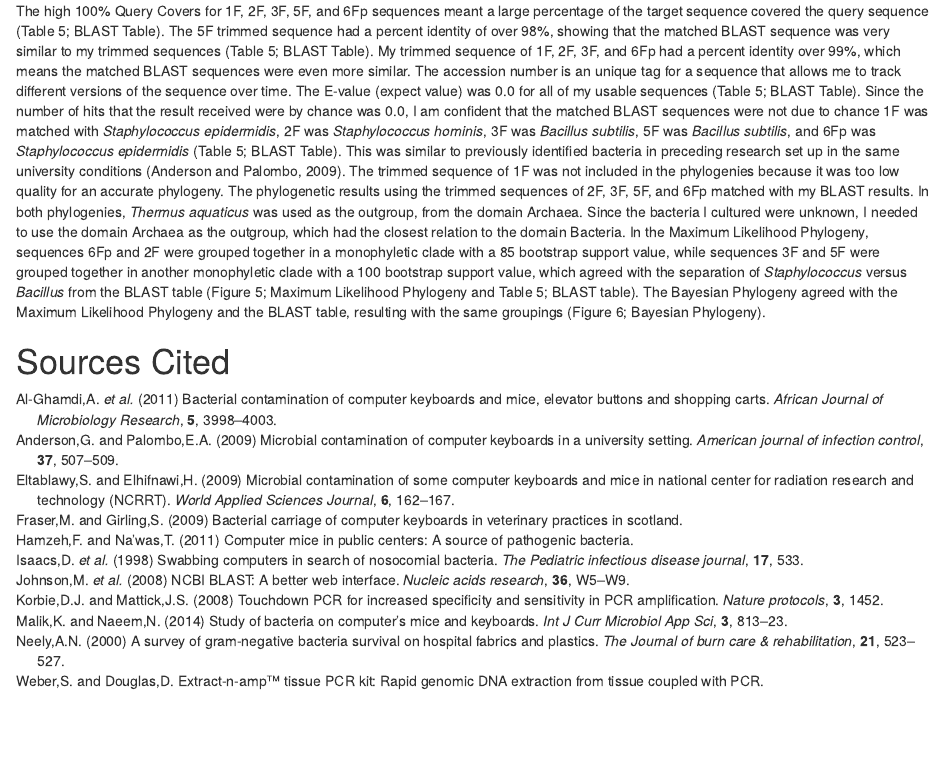
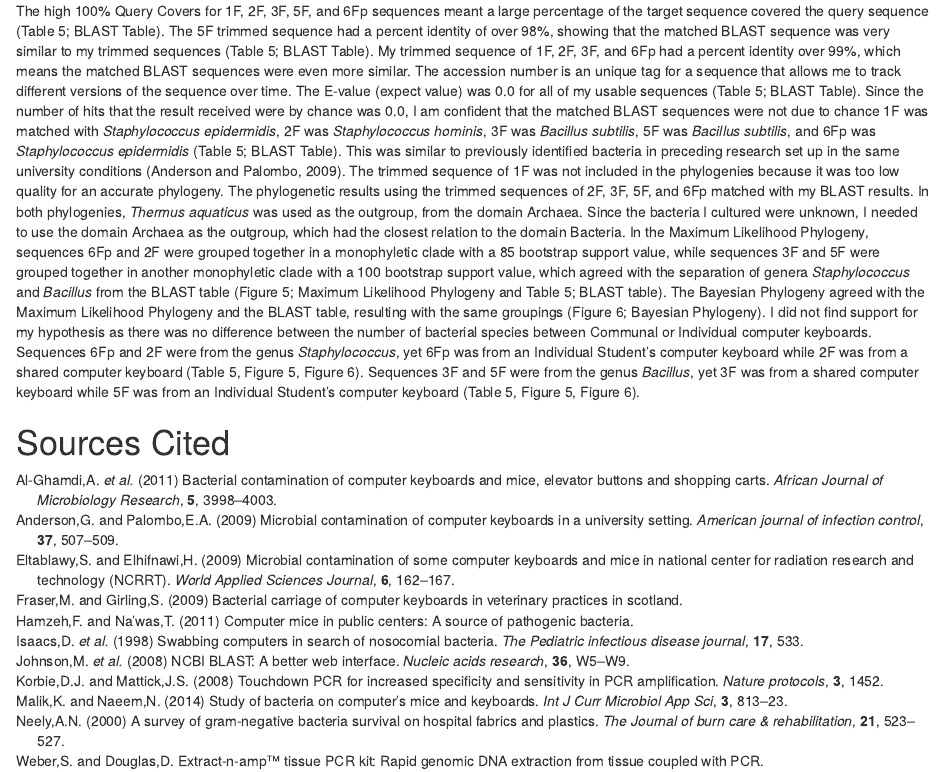
Before and after one commit to Jacinda-Chen/keyboard-bacteria-investiagtion, an R Markdown document (Bioinformatics_Report.Rmd): the page in a window 1100 px wide, from 10590 px down. Rendered offline with R 4.5, knitr and Pandoc, with nearby package versions; drawn as R Markdown's standard HTML page in place of the format the file asks for.

Commit message:
Updated conclusion

```diff
--- a/Bioinformatics_Report.Rmd
+++ b/Bioinformatics_Report.Rmd
@@ -253,6 +253,6 @@ The sequence 6Fo was not usable possibly either because there the DNA was low qu
 
 ## Sequence Relationships
 
-The high 100% Query Covers for 1F, 2F, 3F, 5F, and 6Fp sequences meant a large percentage of the target sequence covered the query sequence (Table 5; BLAST Table). The 5F trimmed sequence had a percent identity of over 98%, showing that the matched BLAST sequence was very similar to my trimmed sequences (Table 5; BLAST Table). My trimmed sequence of 1F, 2F, 3F, and 6Fp had a percent identity over 99%, which means the matched BLAST sequences were even more similar. The accession number is an unique tag for a sequence that allows me to track different versions of the sequence over time. The E-value (expect value) was 0.0 for all of my usable sequences (Table 5; BLAST Table). Since the number of hits that the result received were by chance was 0.0, I am confident that the matched BLAST sequences were not due to chance 1F was matched with *Staphylococcus epidermidis*, 2F was *Staphylococcus hominis*, 3F was *Bacillus subtilis*, 5F was *Bacillus subtilis*, and 6Fp was *Staphylococcus epidermidis* (Table 5; BLAST Table). This was similar to previously identified bacteria in preceding research set up in the same university conditions [@anderson2009microbial]. The trimmed sequence of 1F was not included in the phylogenies because it was too low quality for an accurate phylogeny. The phylogenetic results using the trimmed sequences of 2F, 3F, 5F, and 6Fp matched with my BLAST results. In both phylogenies, *Thermus aquaticus* was used as the outgroup, from the domain Archaea. Since the bacteria I cultured were unknown, I needed to use the domain Archaea as the outgroup, which had the closest relation to the domain Bacteria. In the Maximum Likelihood Phylogeny, sequences 6Fp and 2F were grouped together in a monophyletic clade with a 85 bootstrap support value, while sequences 3F and 5F were grouped together in another monophyletic clade with a 100 bootstrap support value, which agreed with the separation of *Staphylococcus* versus *Bacillus* from the BLAST table (Figure 5; Maximum Likelihood Phylogeny and Table 5; BLAST table). The Bayesian Phylogeny agreed with the Maximum Likelihood Phylogeny and the BLAST table, resulting with the same groupings (Figure 6; Bayesian Phylogeny).
+The high 100% Query Covers for 1F, 2F, 3F, 5F, and 6Fp sequences meant a large percentage of the target sequence covered the query sequence (Table 5; BLAST Table). The 5F trimmed sequence had a percent identity of over 98%, showing that the matched BLAST sequence was very similar to my trimmed sequences (Table 5; BLAST Table). My trimmed sequence of 1F, 2F, 3F, and 6Fp had a percent identity over 99%, which means the matched BLAST sequences were even more similar. The accession number is an unique tag for a sequence that allows me to track different versions of the sequence over time. The E-value (expect value) was 0.0 for all of my usable sequences (Table 5; BLAST Table). Since the number of hits that the result received were by chance was 0.0, I am confident that the matched BLAST sequences were not due to chance 1F was matched with *Staphylococcus epidermidis*, 2F was *Staphylococcus hominis*, 3F was *Bacillus subtilis*, 5F was *Bacillus subtilis*, and 6Fp was *Staphylococcus epidermidis* (Table 5; BLAST Table). This was similar to previously identified bacteria in preceding research set up in the same university conditions [@anderson2009microbial]. The trimmed sequence of 1F was not included in the phylogenies because it was too low quality for an accurate phylogeny. The phylogenetic results using the trimmed sequences of 2F, 3F, 5F, and 6Fp matched with my BLAST results. In both phylogenies, *Thermus aquaticus* was used as the outgroup, from the domain Archaea. Since the bacteria I cultured were unknown, I needed to use the domain Archaea as the outgroup, which had the closest relation to the domain Bacteria. In the Maximum Likelihood Phylogeny, sequences 6Fp and 2F were grouped together in a monophyletic clade with a 85 bootstrap support value, while sequences 3F and 5F were grouped together in another monophyletic clade with a 100 bootstrap support value, which agreed with the separation of genera *Staphylococcus* and *Bacillus* from the BLAST table (Figure 5; Maximum Likelihood Phylogeny and Table 5; BLAST table). The Bayesian Phylogeny agreed with the Maximum Likelihood Phylogeny and the BLAST table, resulting with the same groupings (Figure 6; Bayesian Phylogeny). I did not find support for my hypothesis as there was no difference between the number of bacterial species between Communal or Individual computer keyboards. Sequences 6Fp and 2F were from the genus *Staphylococcus*, yet 6Fp was from an Individual Student's computer keyboard while 2F was from a shared computer keyboard (Table 5, Figure 5, Figure 6). Sequences 3F and 5F were from the genus *Bacillus*, yet 3F was from a shared computer keyboard while 5F was from an Individual Student's computer keyboard (Table 5, Figure 5, Figure 6).
 
 # Sources Cited
```
